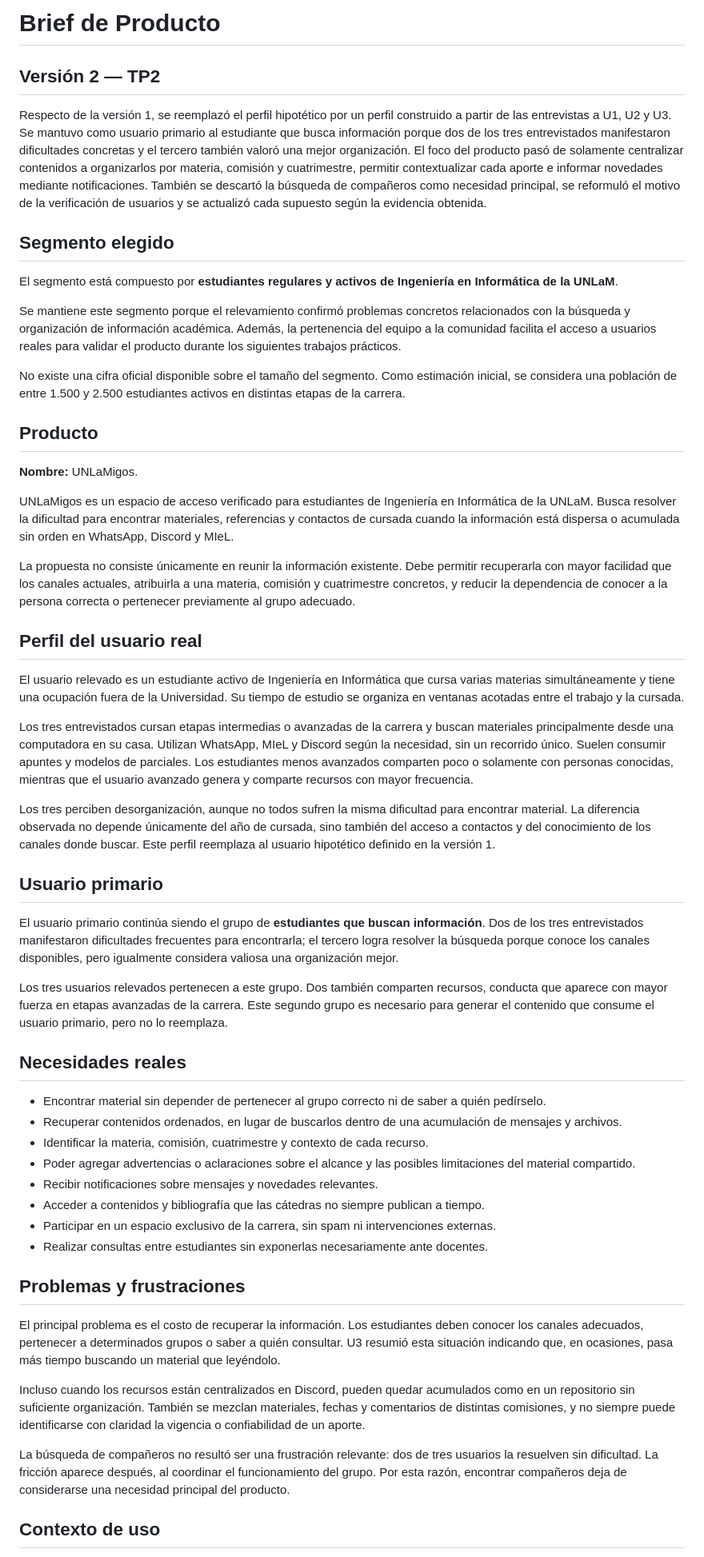
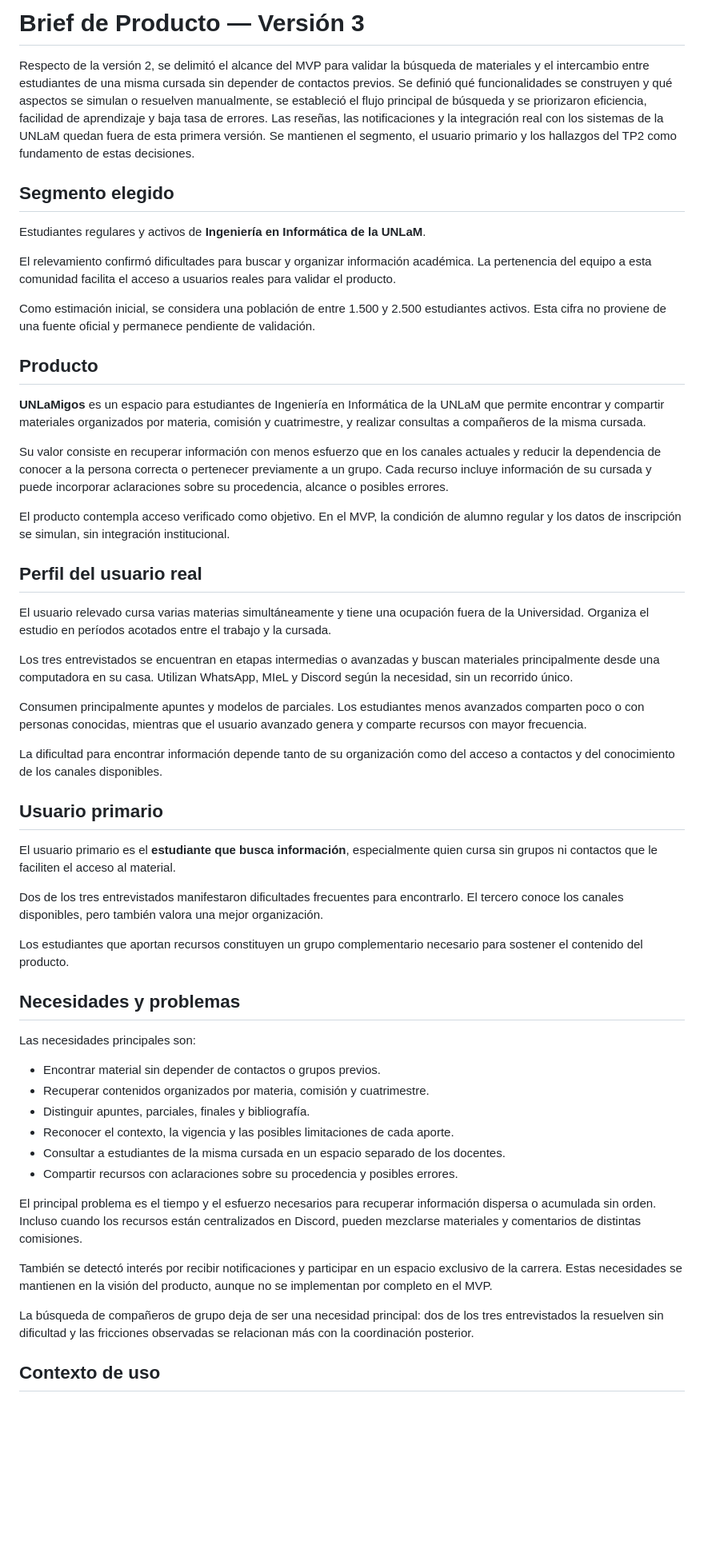
Before and after one commit to gadsii-unlam/gadsii-Bananza, a Markdown page: docs/brief.md, the part around one of its changes. Shown at 80% size. Drawn GitHub-style; blank space fills up the shorter version.

Commit message:
Actualizar brief de producto a versión 3, punto 5 del TP3

```diff
--- a/docs/brief.md
+++ b/docs/brief.md
@@ -1,57 +1,57 @@
-# Brief de Producto
+# Brief de Producto — Versión 3
 
-## Versión 2 — TP2
-
-Respecto de la versión 1, se reemplazó el perfil hipotético por un perfil construido a partir de las entrevistas a U1, U2 y U3. Se mantuvo como usuario primario al estudiante que busca información porque dos de los tres entrevistados manifestaron dificultades concretas y el tercero también valoró una mejor organización. El foco del producto pasó de solamente centralizar contenidos a organizarlos por materia, comisión y cuatrimestre, permitir contextualizar cada aporte e informar novedades mediante notificaciones. También se descartó la búsqueda de compañeros como necesidad principal, se reformuló el motivo de la verificación de usuarios y se actualizó cada supuesto según la evidencia obtenida.
+Respecto de la versión 2, se delimitó el alcance del MVP para validar la búsqueda de materiales y el intercambio entre estudiantes de una misma cursada sin depender de contactos previos. Se definió qué funcionalidades se construyen y qué aspectos se simulan o resuelven manualmente, se estableció el flujo principal de búsqueda y se priorizaron eficiencia, facilidad de aprendizaje y baja tasa de errores. Las reseñas, las notificaciones y la integración real con los sistemas de la UNLaM quedan fuera de esta primera versión. Se mantienen el segmento, el usuario primario y los hallazgos del TP2 como fundamento de estas decisiones.
 
 ## Segmento elegido
 
-El segmento está compuesto por **estudiantes regulares y activos de Ingeniería en Informática de la UNLaM**.
+Estudiantes regulares y activos de **Ingeniería en Informática de la UNLaM**.
 
-Se mantiene este segmento porque el relevamiento confirmó problemas concretos relacionados con la búsqueda y organización de información académica. Además, la pertenencia del equipo a la comunidad facilita el acceso a usuarios reales para validar el producto durante los siguientes trabajos prácticos.
+El relevamiento confirmó dificultades para buscar y organizar información académica. La pertenencia del equipo a esta comunidad facilita el acceso a usuarios reales para validar el producto.
 
-No existe una cifra oficial disponible sobre el tamaño del segmento. Como estimación inicial, se considera una población de entre 1.500 y 2.500 estudiantes activos en distintas etapas de la carrera.
+Como estimación inicial, se considera una población de entre 1.500 y 2.500 estudiantes activos. Esta cifra no proviene de una fuente oficial y permanece pendiente de validación.
 
 ## Producto
 
-**Nombre:** UNLaMigos.
+**UNLaMigos** es un espacio para estudiantes de Ingeniería en Informática de la UNLaM que permite encontrar y compartir materiales organizados por materia, comisión y cuatrimestre, y realizar consultas a compañeros de la misma cursada.
 
-UNLaMigos es un espacio de acceso verificado para estudiantes de Ingeniería en Informática de la UNLaM. Busca resolver la dificultad para encontrar materiales, referencias y contactos de cursada cuando la información está dispersa o acumulada sin orden en WhatsApp, Discord y MIeL.
+Su valor consiste en recuperar información con menos esfuerzo que en los canales actuales y reducir la dependencia de conocer a la persona correcta o pertenecer previamente a un grupo. Cada recurso incluye información de su cursada y puede incorporar aclaraciones sobre su procedencia, alcance o posibles errores.
 
-La propuesta no consiste únicamente en reunir la información existente. Debe permitir recuperarla con mayor facilidad que los canales actuales, atribuirla a una materia, comisión y cuatrimestre concretos, y reducir la dependencia de conocer a la persona correcta o pertenecer previamente al grupo adecuado.
+El producto contempla acceso verificado como objetivo. En el MVP, la condición de alumno regular y los datos de inscripción se simulan, sin integración institucional.
 
 ## Perfil del usuario real
 
-El usuario relevado es un estudiante activo de Ingeniería en Informática que cursa varias materias simultáneamente y tiene una ocupación fuera de la Universidad. Su tiempo de estudio se organiza en ventanas acotadas entre el trabajo y la cursada.
+El usuario relevado cursa varias materias simultáneamente y tiene una ocupación fuera de la Universidad. Organiza el estudio en períodos acotados entre el trabajo y la cursada.
 
-Los tres entrevistados cursan etapas intermedias o avanzadas de la carrera y buscan materiales principalmente desde una computadora en su casa. Utilizan WhatsApp, MIeL y Discord según la necesidad, sin un recorrido único. Suelen consumir apuntes y modelos de parciales. Los estudiantes menos avanzados comparten poco o solamente con personas conocidas, mientras que el usuario avanzado genera y comparte recursos con mayor frecuencia.
+Los tres entrevistados se encuentran en etapas intermedias o avanzadas y buscan materiales principalmente desde una computadora en su casa. Utilizan WhatsApp, MIeL y Discord según la necesidad, sin un recorrido único.
 
-Los tres perciben desorganización, aunque no todos sufren la misma dificultad para encontrar material. La diferencia observada no depende únicamente del año de cursada, sino también del acceso a contactos y del conocimiento de los canales donde buscar. Este perfil reemplaza al usuario hipotético definido en la versión 1.
+Consumen principalmente apuntes y modelos de parciales. Los estudiantes menos avanzados comparten poco o con personas conocidas, mientras que el usuario avanzado genera y comparte recursos con mayor frecuencia.
+
+La dificultad para encontrar información depende tanto de su organización como del acceso a contactos y del conocimiento de los canales disponibles.
 
 ## Usuario primario
 
-El usuario primario continúa siendo el grupo de **estudiantes que buscan información**. Dos de los tres entrevistados manifestaron dificultades frecuentes para encontrarla; el tercero logra resolver la búsqueda porque conoce los canales disponibles, pero igualmente considera valiosa una organización mejor.
+El usuario primario es el **estudiante que busca información**, especialmente quien cursa sin grupos ni contactos que le faciliten el acceso al material.
 
-Los tres usuarios relevados pertenecen a este grupo. Dos también comparten recursos, conducta que aparece con mayor fuerza en etapas avanzadas de la carrera. Este segundo grupo es necesario para generar el contenido que consume el usuario primario, pero no lo reemplaza.
+Dos de los tres entrevistados manifestaron dificultades frecuentes para encontrarlo. El tercero conoce los canales disponibles, pero también valora una mejor organización.
 
-## Necesidades reales
+Los estudiantes que aportan recursos constituyen un grupo complementario necesario para sostener el contenido del producto.
 
-- Encontrar material sin depender de pertenecer al grupo correcto ni de saber a quién pedírselo.
-- Recuperar contenidos ordenados, en lugar de buscarlos dentro de una acumulación de mensajes y archivos.
-- Identificar la materia, comisión, cuatrimestre y contexto de cada recurso.
-- Poder agregar advertencias o aclaraciones sobre el alcance y las posibles limitaciones del material compartido.
-- Recibir notificaciones sobre mensajes y novedades relevantes.
-- Acceder a contenidos y bibliografía que las cátedras no siempre publican a tiempo.
-- Participar en un espacio exclusivo de la carrera, sin spam ni intervenciones externas.
-- Realizar consultas entre estudiantes sin exponerlas necesariamente ante docentes.
+## Necesidades y problemas
 
-## Problemas y frustraciones
+Las necesidades principales son:
 
-El principal problema es el costo de recuperar la información. Los estudiantes deben conocer los canales adecuados, pertenecer a determinados grupos o saber a quién consultar. U3 resumió esta situación indicando que, en ocasiones, pasa más tiempo buscando un material que leyéndolo.
+* Encontrar material sin depender de contactos o grupos previos.
+* Recuperar contenidos organizados por materia, comisión y cuatrimestre.
+* Distinguir apuntes, parciales, finales y bibliografía.
+* Reconocer el contexto, la vigencia y las posibles limitaciones de cada aporte.
+* Consultar a estudiantes de la misma cursada en un espacio separado de los docentes.
+* Compartir recursos con aclaraciones sobre su procedencia y posibles errores.
 
-Incluso cuando los recursos están centralizados en Discord, pueden quedar acumulados como en un repositorio sin suficiente organización. También se mezclan materiales, fechas y comentarios de distintas comisiones, y no siempre puede identificarse con claridad la vigencia o confiabilidad de un aporte.
+El principal problema es el tiempo y el esfuerzo necesarios para recuperar información dispersa o acumulada sin orden. Incluso cuando los recursos están centralizados en Discord, pueden mezclarse materiales y comentarios de distintas comisiones.
 
-La búsqueda de compañeros no resultó ser una frustración relevante: dos de tres usuarios la resuelven sin dificultad. La fricción aparece después, al coordinar el funcionamiento del grupo. Por esta razón, encontrar compañeros deja de considerarse una necesidad principal del producto.
+También se detectó interés por recibir notificaciones y participar en un espacio exclusivo de la carrera. Estas necesidades se mantienen en la visión del producto, aunque no se implementan por completo en el MVP.
+
+La búsqueda de compañeros de grupo deja de ser una necesidad principal: dos de los tres entrevistados la resuelven sin dificultad y las fricciones observadas se relacionan más con la coordinación posterior.
 
 ## Contexto de uso
 
```
Also changed, not shown: other parts of docs/brief.md (+124 -45 lines).
